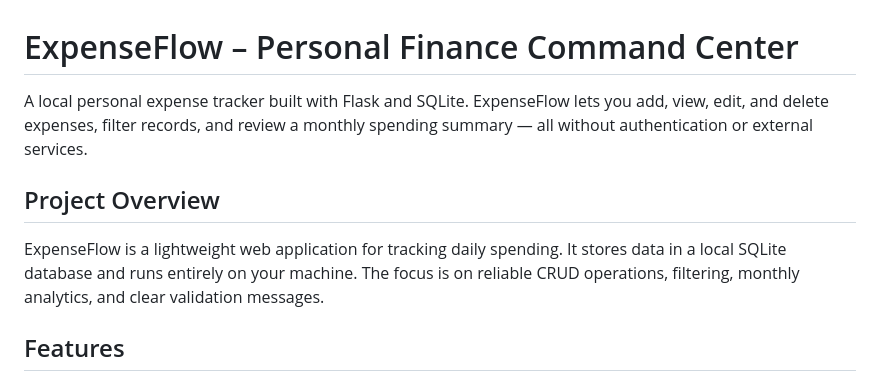
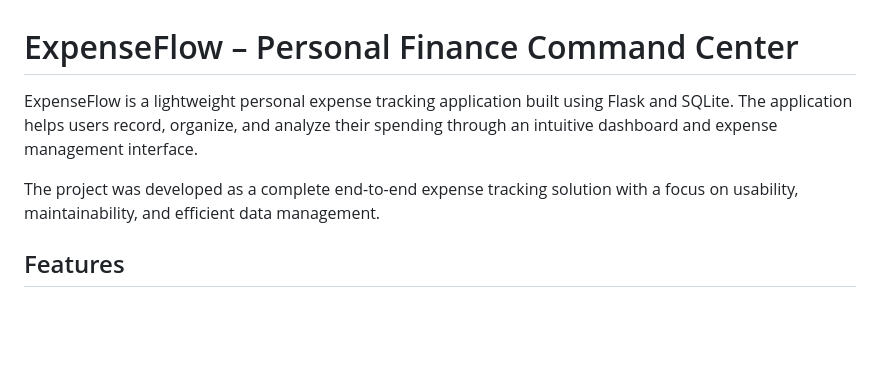
Before and after one commit to Jyothikavinod/expenseFlow, a Markdown page: README.md, the part around the change. Drawn GitHub-style; blank space fills up the shorter version.

```diff
--- a/README.md
+++ b/README.md
@@ -1,10 +1,8 @@
 # ExpenseFlow – Personal Finance Command Center
 
-A local personal expense tracker built with Flask and SQLite. ExpenseFlow lets you add, view, edit, and delete expenses, filter records, and review a monthly spending summary — all without authentication or external services.
+ExpenseFlow is a lightweight personal expense tracking application built using Flask and SQLite. The application helps users record, organize, and analyze their spending through an intuitive dashboard and expense management interface.
 
-## Project Overview
-
-ExpenseFlow is a lightweight web application for tracking daily spending. It stores data in a local SQLite database and runs entirely on your machine. The focus is on reliable CRUD operations, filtering, monthly analytics, and clear validation messages.
+The project was developed as a complete end-to-end expense tracking solution with a focus on usability, maintainability, and efficient data management.
 
 ## Features
 
```
